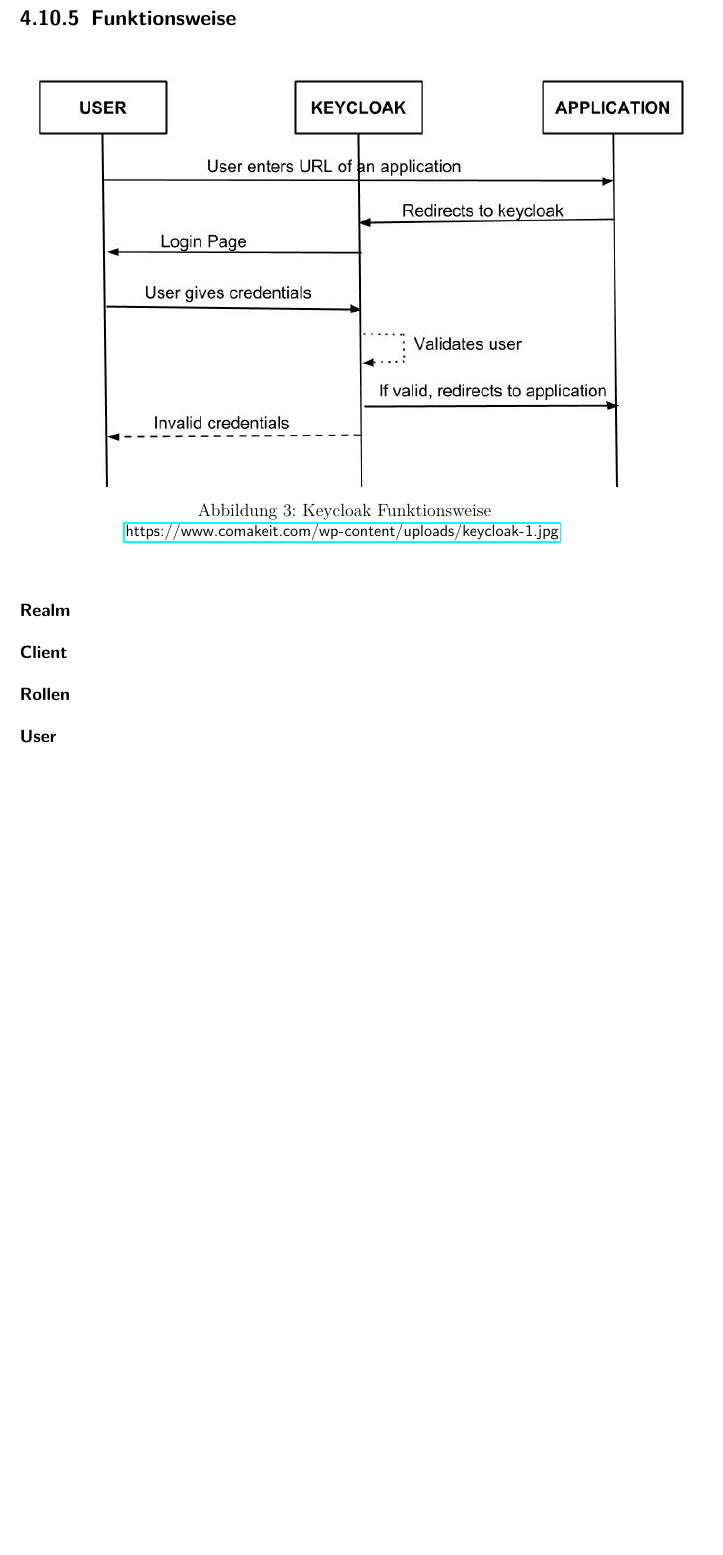
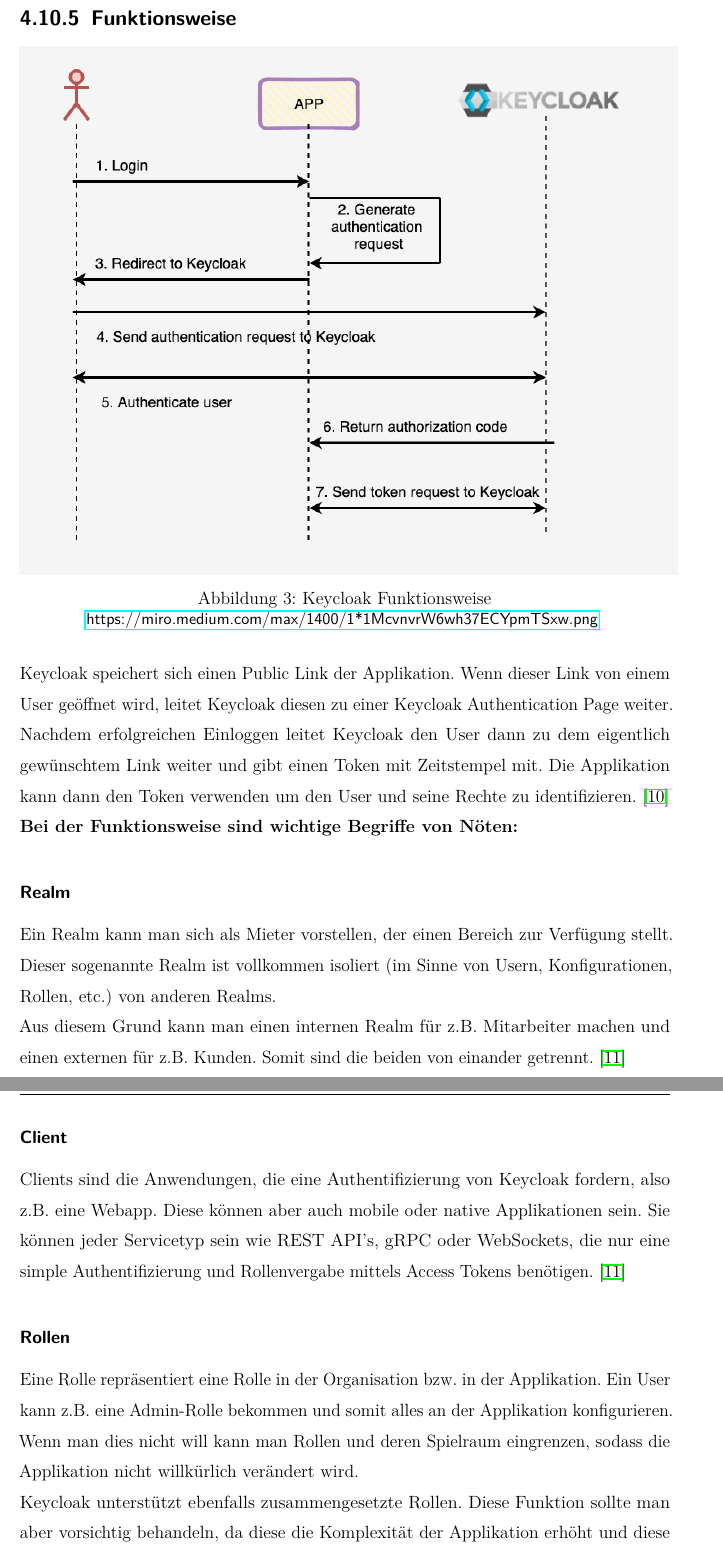
Before and after one commit to Musikfreunde/eazy-menu-docs, a LaTeX thesis (diplomarbeit/thesis.tex, which reads diplomarbeit/sections/technologies.tex): part of page 21 of 40 before the commit and two parts of pages 21 and 22 of 41 after it, the two joined at a grey line, cut so that both start at the same text, the shorter picture padded with empty space. The pictures show the PDF file diplomarbeit/thesis.pdf that the author committed with the source.

Commit message:
finished keycloak doc

```diff
--- a/diplomarbeit/sections/technologies.tex
+++ b/diplomarbeit/sections/technologies.tex
@@ -198 +198,2 @@
     \caption{Keycloak Funktionsweise}
+        \small \url{https://miro.medium.com/max/1400/1*1McvnvrW6wh37ECYpmTSxw.png}
@@ -200,11 +200,22 @@
     \label{fig:impl:KeycloakFunc}
 \end{figure}
 
+Keycloak speichert sich einen Public Link der Applikation. Wenn dieser Link von einem User geöffnet wird, leitet Keycloak diesen zu einer Keycloak Authentication Page weiter.
+Nachdem erfolgreichen Einloggen leitet Keycloak den User dann zu dem eigentlich gewünschtem Link weiter und gibt einen Token mit Zeitstempel mit.
+Die Applikation kann dann den Token verwenden um den User und seine Rechte zu identifizieren. \cite{KeycloakMakeIT} \\*
+\textbf{Bei der Funktionsweise sind wichtige Begriffe von Nöten:}
 
 \subsubsection{Realm}
+Ein Realm kann man sich als Mieter vorstellen, der einen Bereich zur Verfügung stellt. Dieser sogenannte Realm ist vollkommen isoliert (im Sinne von Usern, Konfigurationen, Rollen, etc.)
+von anderen Realms. \\* Aus diesem Grund kann man einen internen Realm für z.B. Mitarbeiter machen und einen externen für z.B. Kunden. Somit sind die beiden von einander getrennt. \cite{KeyCloakCodex}
 
 \subsubsection{Client}
+Clients sind die Anwendungen, die eine Authentifizierung von Keycloak fordern, also z.B. eine Webapp. Diese können aber auch mobile oder native Applikationen sein.
+Sie können jeder Servicetyp sein wie REST API's, gRPC oder WebSockets, die nur eine simple Authentifizierung und Rollenvergabe mittels Access Tokens benötigen. \cite{KeyCloakCodex}
 
 \subsubsection{Rollen}
+Eine Rolle repräsentiert eine Rolle in der Organisation bzw. in der Applikation. Ein User kann z.B. eine Admin-Rolle bekommen und somit alles an der Applikation konfigurieren.
+Wenn man dies nicht will kann man Rollen und deren Spielraum eingrenzen, sodass die Applikation nicht willkürlich verändert wird. \\*
+Keycloak unterstützt ebenfalls zusammengesetzte Rollen. Diese Funktion sollte man aber vorsichtig behandeln, da diese die Komplexität der Applikation erhöht und diese somit schwerer zu pflegen ist. \cite{KeyCloakCodex}
 
 \subsubsection{User}
```
Also changed, not shown: diplomarbeit/bib.bib (+9 -0 lines), diplomarbeit/pics/Keycloak-Funktionsweise2.png (added), diplomarbeit/thesis.pdf, diplomarbeit/sections/technologies.tex (5 more changed lines), 1 other file.
